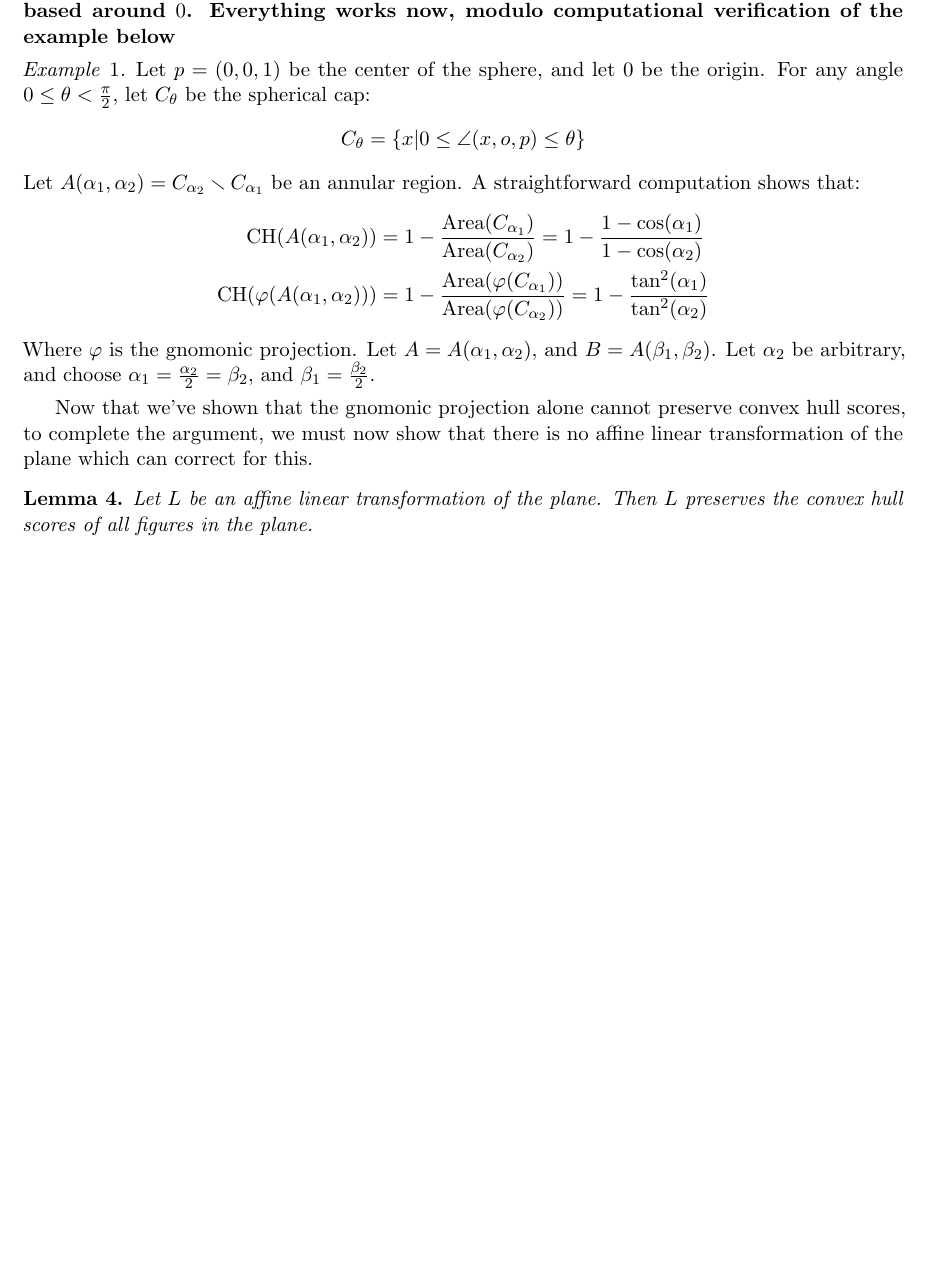
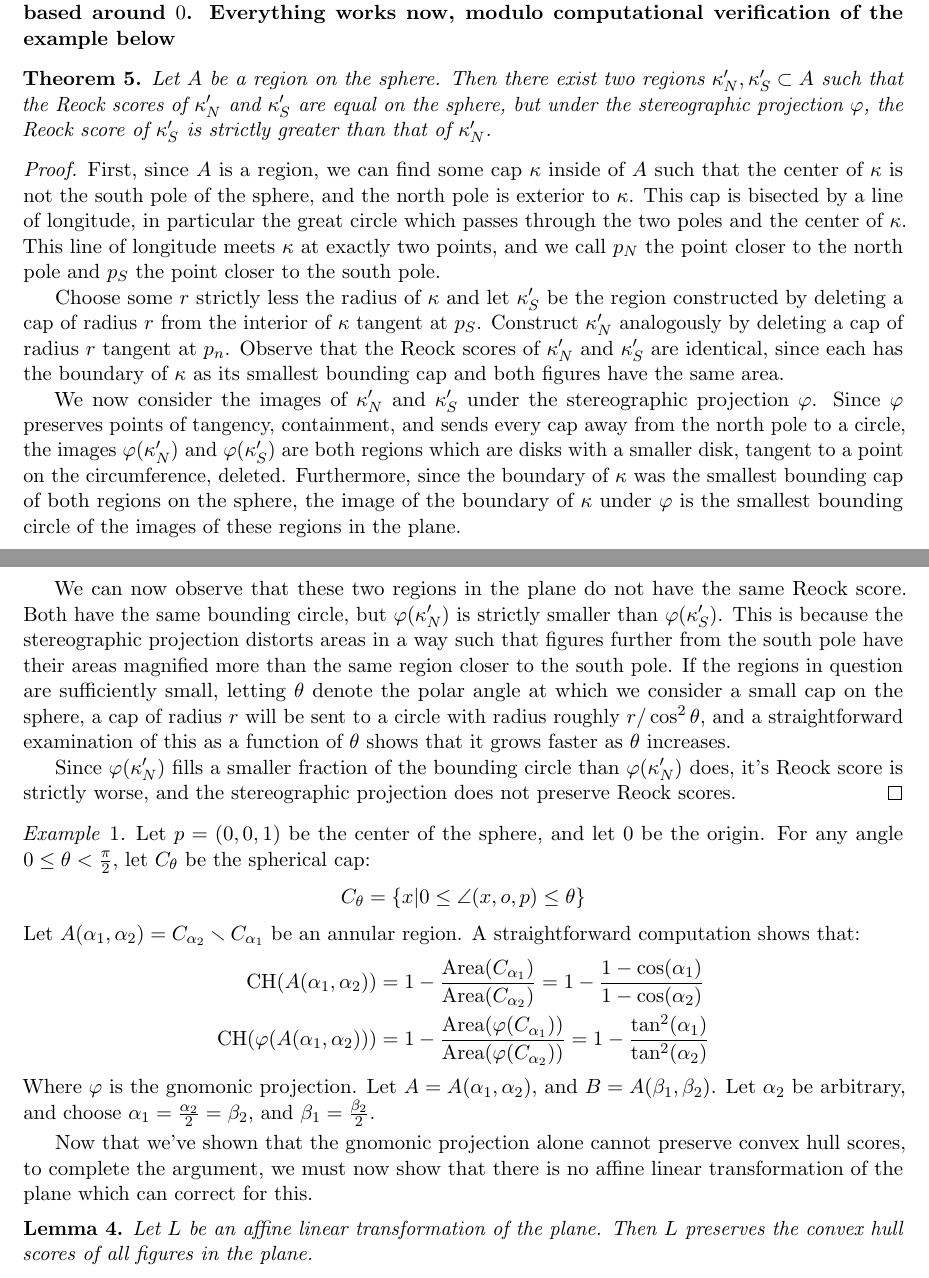
Before and after one commit to zschutzman/map_projections_paper, a LaTeX paper (expository_paper/main.tex, which reads expository_paper/convex.tex, expository_paper/new_stereo_proof.tex): part of page 8 of 19 before the commit and two parts of pages 8 and 9 of 20 after it, the two joined at a grey line, cut so that both start at the same text, the shorter picture padded with empty space. Compiled offline with pdfLaTeX.

Commit message:
new proof for stereo

```diff
--- a/expository_paper/convex.tex
+++ b/expository_paper/convex.tex
@@ -450,6 +450,8 @@ Update: I'm an idiot. Just think of the region of definition of
 the projection as based around $0$. Everything works now, modulo
 computational verification of the example below
 }
+
+\input{new_stereo_proof}
 \begin{example}
   Let $p = (0,0,1)$ be the center of the sphere, and let $0$ be the
   origin. For any angle $0\le \theta< \frac\pi2$, let $C_\theta$ be
--- /dev/null
+++ b/expository_paper/new_stereo_proof.tex
@@ -0,0 +1,15 @@
+\begin{theorem}
+	Let $A$ be a region on the sphere.  Then there exist two regions $\kappa'_N,\kappa'_S\subset A$ such that the Reock scores of $\kappa'_N$ and $\kappa'_S$ are equal on the sphere, but under the stereographic projection $\varphi$, the Reock score of $\kappa'_S$ is strictly greater than that of $\kappa'_N$.
+\end{theorem}
+
+\begin{proof}
+	First, since $A$ is a region, we can find some cap $\kappa$ inside of $A$ such that the center of $\kappa$ is not the south pole of the sphere, and the north pole is exterior to $\kappa$.  This cap is bisected by a line of longitude, in particular the great circle which passes through the two poles and the center of $\kappa$.  This line of longitude meets $\kappa$ at exactly two points, and we call $p_N$ the point closer to the north pole and $p_S$ the point closer to the south pole.
+
+	Choose some $r$ strictly less the radius of $\kappa$ and let $\kappa'_S$ be the region constructed by deleting a cap of radius $r$ from the interior of $\kappa$ tangent at $p_S$.  Construct $\kappa'_N$ analogously by deleting a cap of radius $r$ tangent at $p_n$. Observe that the Reock scores of $\kappa'_N$ and $\kappa'_S$ are identical, since each has the boundary of $\kappa$ as its smallest bounding cap and both figures have the same area.
+
+	We now consider the images of $\kappa'_N$ and $\kappa'_S$ under the stereographic projection $\varphi$.  Since $\varphi$ preserves points of tangency, containment, and sends every cap away from the north pole to a circle, the images $\varphi(\kappa'_N)$ and $\varphi(\kappa'_S)$ are both regions which are disks with a smaller disk, tangent to a point on the circumference, deleted.  Furthermore, since the boundary of $\kappa$ was the smallest bounding cap of both regions on the sphere, the image of the boundary of $\kappa$ under $\varphi$ is the smallest bounding circle of the images of these regions in the plane.
+
+	We can now observe that these two regions in the plane do not have the same Reock score.  Both have the same bounding circle, but $\varphi(\kappa'_N)$ is strictly smaller than $\varphi(\kappa'_S)$.  This is because the stereographic projection distorts areas in a way such that figures further from the south pole have their areas magnified more than the same region closer to the south pole.  If the regions in question are sufficiently small, letting $\theta$ denote the polar angle at which we consider a small cap on the sphere, a cap of radius $r$ will be sent to a circle with radius roughly $r/\cos^2{\theta}$\zs{check  this}, and a straightforward examination of this as a function of $\theta$ shows that it grows faster as $\theta$ increases.
+
+	Since $\varphi(\kappa'_N)$ fills a smaller fraction of the bounding circle than $\varphi(\kappa'_N)$ does, it's Reock score is strictly worse, and the stereographic projection does not preserve Reock scores.
+\end{proof}
```
